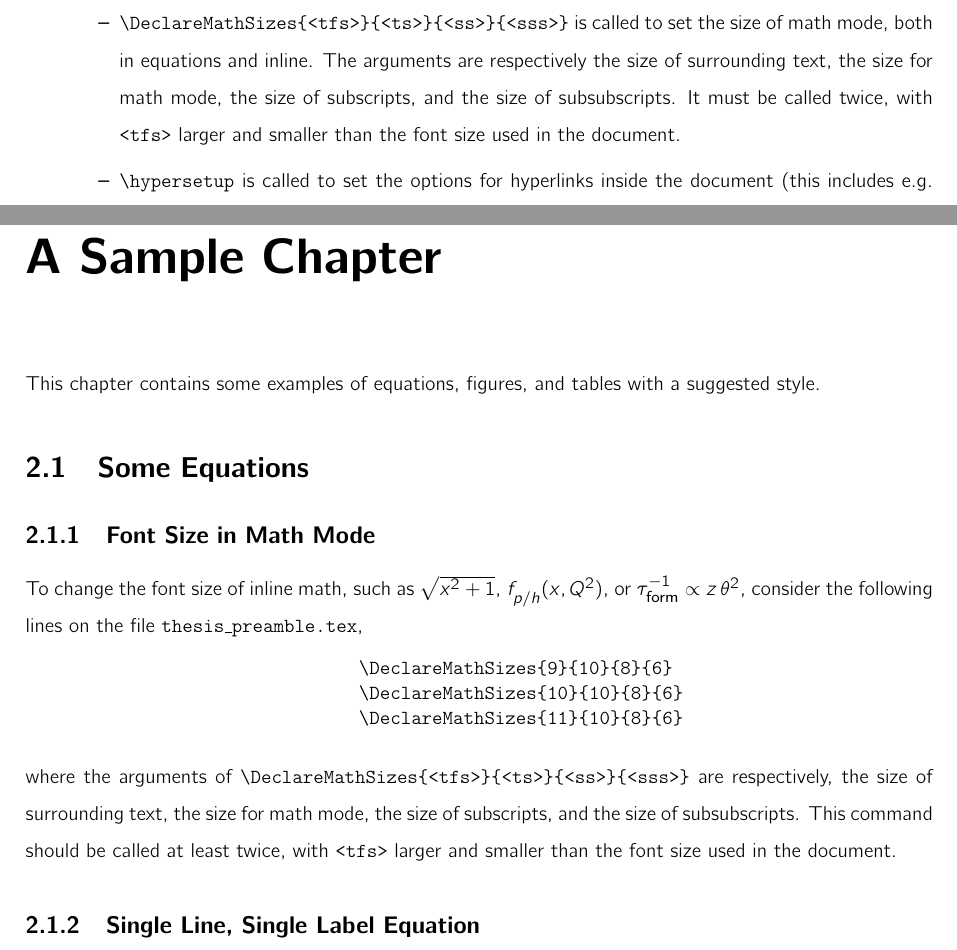
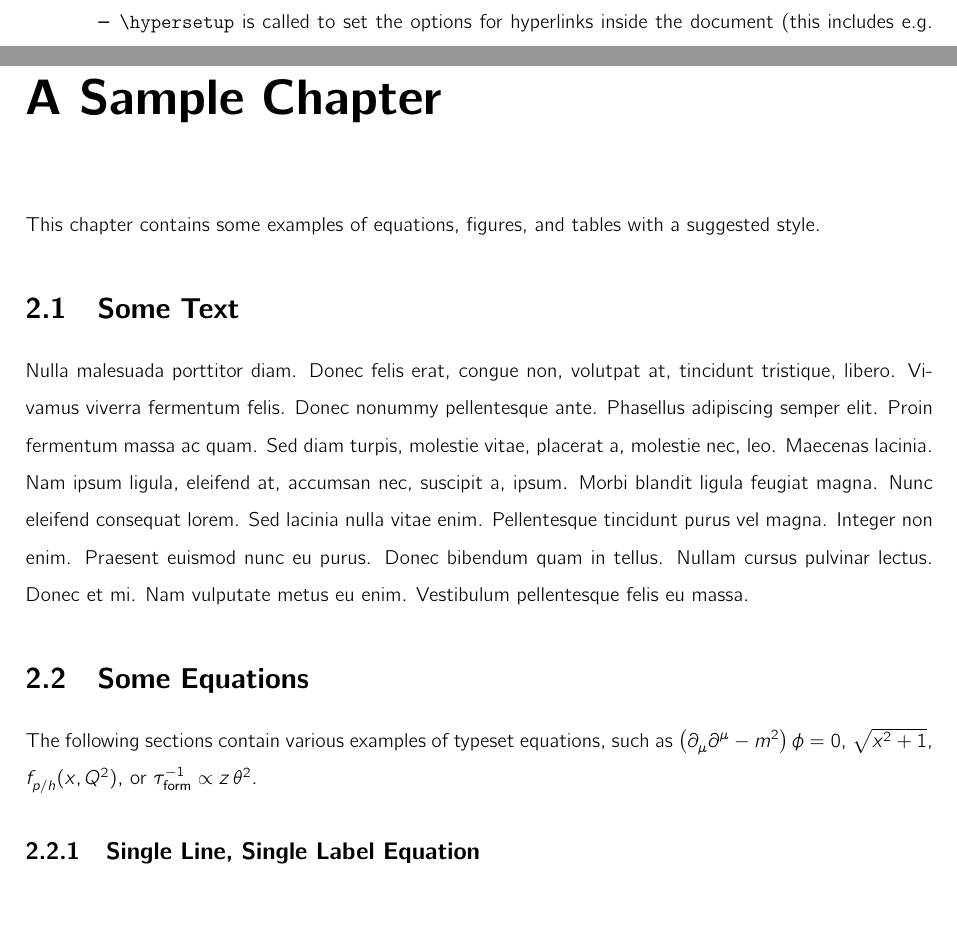
Before and after one commit to andrecordeiro98/thesis-template, a LaTeX thesis (thesis_main.tex, which reads thesis-template/config/thesis_preamble.tex, thesis-template/inputs/04_Chapters/1_TemplateTour.tex, thesis-template/inputs/04_Chapters/2_SampleChapter.tex): two parts of pages 16 and 19 of 26, joined at a grey line, cut at the place of the change, the shorter picture padded with empty space. Compiled offline with pdfLaTeX.

Commit message:
Deactivated \DeclareMathSizes. Updated sample chapter accordingly.

```diff
--- a/thesis-template/config/thesis_preamble.tex
+++ b/thesis-template/config/thesis_preamble.tex
@@ -127,9 +127,9 @@
 %%%%%%%%%%%%%%%%%%%%%%%%%%%%%%%%%%%%%%%%%%%%%%%%%%%%%%%%%%%%%%%%%%%%%%
 
 % UNCOMMENT THE FOLLOWING THREE LINES
-\DeclareMathSizes{9}{10}{8}{6}
-\DeclareMathSizes{10}{10}{8}{6}
-\DeclareMathSizes{11}{10}{8}{6}
+%\DeclareMathSizes{9}{10}{8}{6}
+%\DeclareMathSizes{10}{10}{8}{6}
+%\DeclareMathSizes{11}{10}{8}{6}
 
 %--------------------------
 % Enabling \mathscr{} for pretty calligraphic fonts. :)
--- a/thesis-template/inputs/04_Chapters/1_TemplateTour.tex
+++ b/thesis-template/inputs/04_Chapters/1_TemplateTour.tex
@@ -22,7 +22,7 @@ The \texttt{/config} folder contains two configuration files that should be edit
 \begin{itemize}
 	\item \Verb*|\usepackage[labelfont=bf,font=small]{caption}| is used to set the ``\textbf{Figure X.Y:}'' to be in boldface. Same is done for subcaptions.
 	\item \Verb*|\usepackage{cmbright}| and \Verb*|\newcommand{\fontnamestring}{cmbr}| are done to set the font to Computer Modern Bright for both math mode and normal text.
-	\item \Verb*|\DeclareMathSizes{<tfs>}{<ts>}{<ss>}{<sss>}| is called to set the size of math mode, both in equations and inline. The arguments are respectively the size of surrounding text, the size for math mode, the size of subscripts, and the size of subsubscripts. It must be called twice, with \verb+<tfs>+ larger and smaller than the font size used in the document.
+	%\item \Verb*|\DeclareMathSizes{<tfs>}{<ts>}{<ss>}{<sss>}| is called to set the size of math mode, both in equations and inline, such as $\sqrt{x\upp{2} + 1}$, $f\sub{p/h}(x, Q\upp{2})$, or $\tau\ind{-1}{\sf form} \propto z \,\theta\upp{2}$. The arguments are respectively the size of surrounding text, the size for math mode, the size of subscripts, and the size of subsubscripts. It must be called twice, with \verb+<tfs>+ larger and smaller than the font size used in the document.
 	\item \Verb*|\hypersetup| is called to set the options for hyperlinks inside the document (this includes e.g. the colour of references).
 	\item \Verb*|\captionsetup{width=.85\textwidth}| is called to define the width of captions.
 	\item \Verb*|\usepackage[<options>]{biblatex}| is called to configure the bibliography. Check these options carefully, reading the comments to each portion of the code.
--- a/thesis-template/inputs/04_Chapters/2_SampleChapter.tex
+++ b/thesis-template/inputs/04_Chapters/2_SampleChapter.tex
@@ -3,26 +3,16 @@
 
 This chapter contains some examples of equations, figures, and tables with a suggested style.
 
+\section{Some Text}
+
+\lipsum[3]
+
 %\clearpage
 \section{Some Equations}
 
-\subsection{Font Size in Math Mode}
+The following sections contain various examples of typeset equations, such as $\left(\partial\sub{\mu}\partial\upp{\mu} - m\upp{2}\right) \phi = 0$, $\sqrt{x\upp{2} + 1}$, $f\sub{p/h}(x, Q\upp{2})$, or $\tau\ind{-1}{\sf form} \propto z \,\theta\upp{2}$.
 
-To change the font size of inline math, such as $\sqrt{x\upp{2} + 1}$, $f\sub{p/h}(x, Q\upp{2})$, or $\tau\ind{-1}{\sf form} \propto z \,\theta\upp{2}$, consider the following lines on the file \texttt{thesis\_preamble.tex},
-
-\begin{figure}[h!]
-\centering
-\begin{BVerbatim}
-	\DeclareMathSizes{9}{10}{8}{6}
-	\DeclareMathSizes{10}{10}{8}{6}
-	\DeclareMathSizes{11}{10}{8}{6}
-\end{BVerbatim}
-\end{figure}
-
-
-\noindent where the arguments of \verb+\DeclareMathSizes{<tfs>}{<ts>}{<ss>}{<sss>}+ are respectively, the size of surrounding text, the size for math mode, the size of subscripts, and the size of subsubscripts.
-%
-This command should be called at least twice, with \verb+<tfs>+ larger and smaller than the font size used in the document.
+%$\mfrac{\partial f\sub{i} (x,\mu\upp{2})}{\partial \ln \mu\upp{2}} = \mfrac{\alpha(\mu\upp{2})}{2\pi} \int\ind{x}{1} \diff z \, f\sub{j}(x,\mu\upp{2}) P\sub{ij}(\mfrac{x}{z})$
 
 \subsection{Single Line, Single Label Equation}
 
```
Also changed, not shown: thesis_main.pdf.
